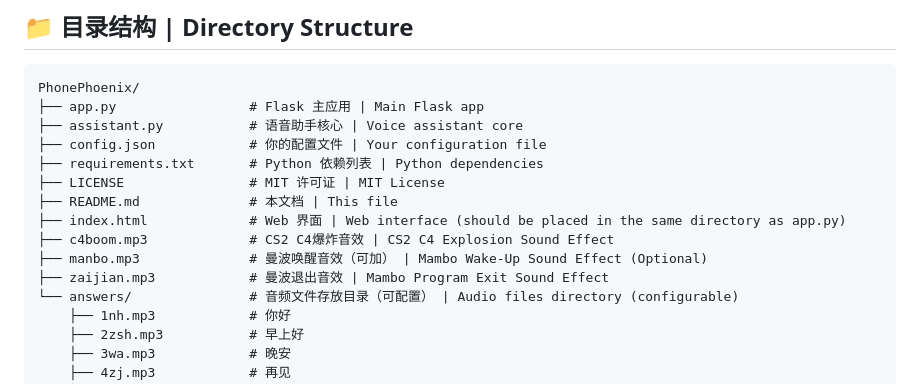
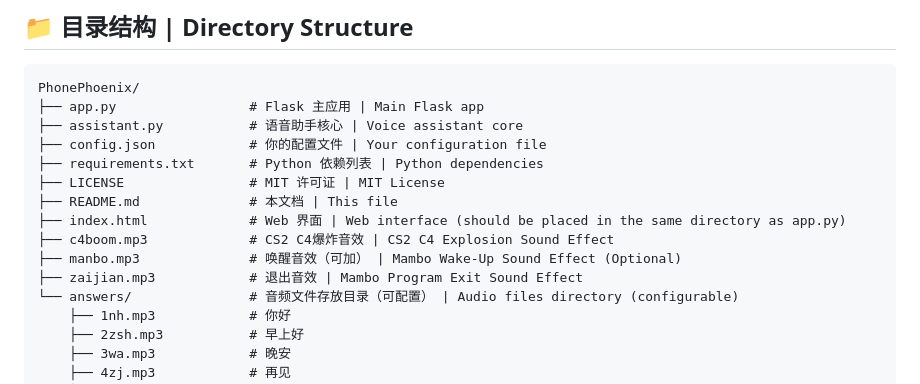
Before and after one commit to djh2203/PhonePhoenix, a Markdown page: README.md, the part around the change. Drawn GitHub-style.

Commit message:
删除readme.md中的曼波

```diff
--- a/README.md
+++ b/README.md
@@ -157,8 +157,8 @@ PhonePhoenix/
 ├── README.md              # 本文档 | This file
 ├── index.html             # Web 界面 | Web interface (should be placed in the same directory as app.py)
 ├── c4boom.mp3             # CS2 C4爆炸音效 | CS2 C4 Explosion Sound Effect
-├── manbo.mp3              # 曼波唤醒音效（可加） | Mambo Wake-Up Sound Effect (Optional)
-├── zaijian.mp3            # 曼波退出音效 | Mambo Program Exit Sound Effect
+├── manbo.mp3              # 唤醒音效（可加） | Mambo Wake-Up Sound Effect (Optional)
+├── zaijian.mp3            # 退出音效 | Mambo Program Exit Sound Effect
 └── answers/               # 音频文件存放目录（可配置） | Audio files directory (configurable)
     ├── 1nh.mp3            # 你好
     ├── 2zsh.mp3           # 早上好
```
